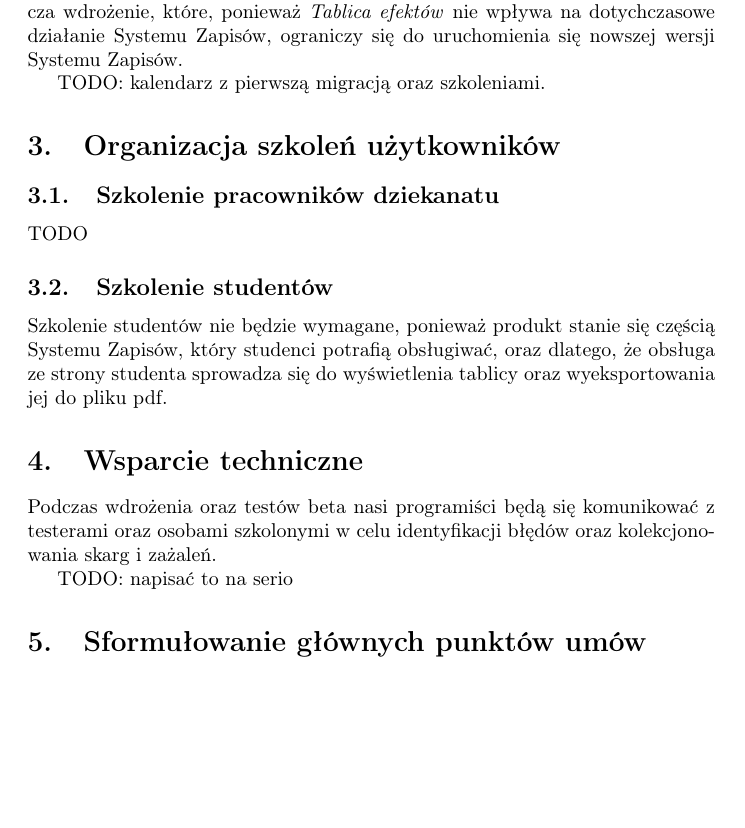
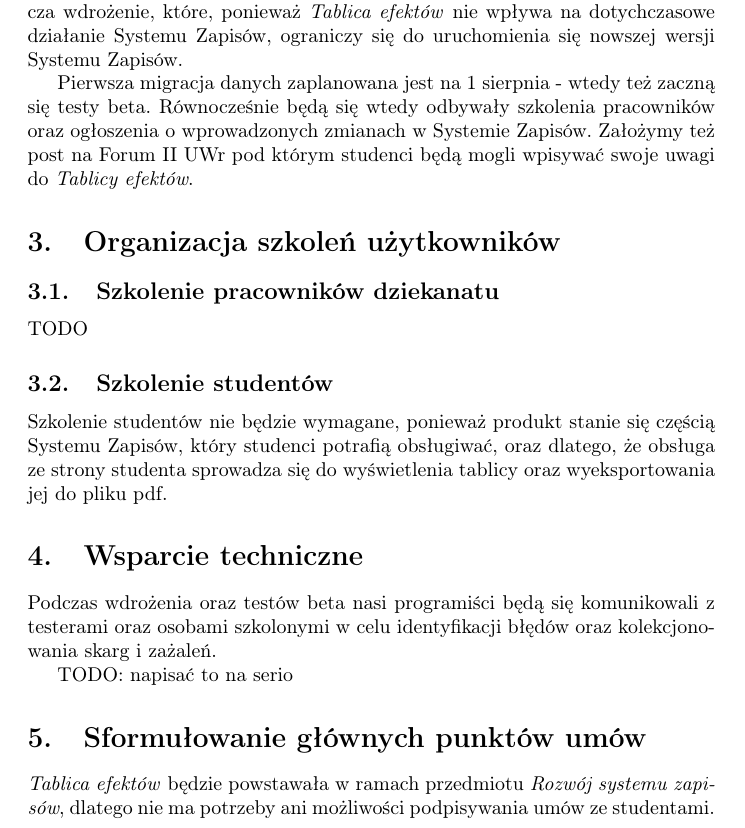
Before and after one commit to Pi1eM/io_specyfikacja, a LaTeX document (implementation.tex): part of page 3 of 4, cut so that both start at the same text, the shorter picture padded with empty space. Compiled offline with pdfLaTeX.

Commit message:
Two less TODOs

```diff
--- a/implementation.tex
+++ b/implementation.tex
@@ -64,7 +67,8 @@ Dokument stanowi styczniowe zadanie realizowane w ramach pracowni z inżynierii
 \textit{Tablica efektów} stanie się częścią Systemu Zapisów.
 Ten fakt niesamowicie upraszcza wdrożenie, które, ponieważ \textit{Tablica efektów} nie wpływa na dotychczasowe działanie Systemu Zapisów, ograniczy się do uruchomienia się nowszej wersji Systemu Zapisów.
 
-TODO: kalendarz z pierwszą migracją oraz szkoleniami.
+Pierwsza migracja danych zaplanowana jest na 1 sierpnia - wtedy też zaczną się testy beta. Równocześnie będą się wtedy odbywały szkolenia pracowników oraz ogłoszenia o wprowadzonych
+zmianach w Systemie Zapisów. Założymy też post na Forum II UWr pod którym studenci będą mogli wpisywać swoje uwagi do \textit{Tablicy efektów}.
 
 \section{Organizacja szkoleń użytkowników}
 
@@ -75,11 +79,12 @@ TODO
 Szkolenie studentów nie będzie wymagane, ponieważ produkt stanie się częścią Systemu Zapisów, który studenci potrafią obsługiwać, oraz dlatego, że obsługa ze strony studenta sprowadza się do wyświetlenia tablicy oraz wyeksportowania jej do pliku pdf.
 
 \section{Wsparcie techniczne}
-Podczas wdrożenia oraz testów beta nasi programiści będą się komunikować z testerami oraz osobami szkolonymi w celu identyfikacji błędów oraz kolekcjonowania skarg i zażaleń.
+Podczas wdrożenia oraz testów beta nasi programiści będą się komunikowali z testerami oraz osobami szkolonymi w celu identyfikacji błędów oraz kolekcjonowania skarg i zażaleń.
 
 TODO: napisać to na serio
 
 \section{Sformułowanie głównych punktów umów}
+\textit{Tablica efektów} będzie powstawała w ramach przedmiotu \textit{Rozwój systemu zapisów}, dlatego nie ma potrzeby ani możliwości podpisywania umów ze studentami.
 
 \section{Zaproponowanie sposobu pomiaru satysfakcji klienta}
 Dołożymy do oceny zajęć na następny semestr punkt "Dlaczego podoba Ci się Twoja nowa tablica efektów? Napisz rozprawkę na zadany temat. Określ swoje stanowisko i poprzyj je argumentacją. Odnieś się do co najmniej trzech tekstów kultury."
```
Also changed, not shown: implementation.tex (5 more changed lines).
